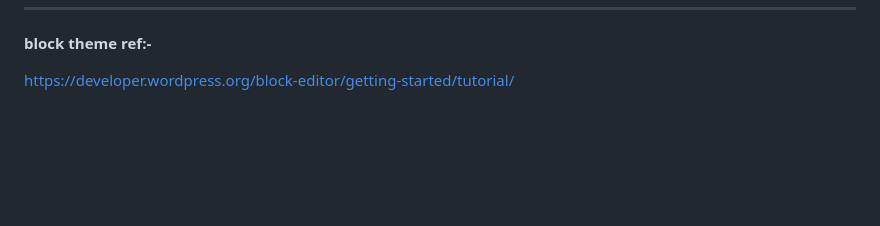
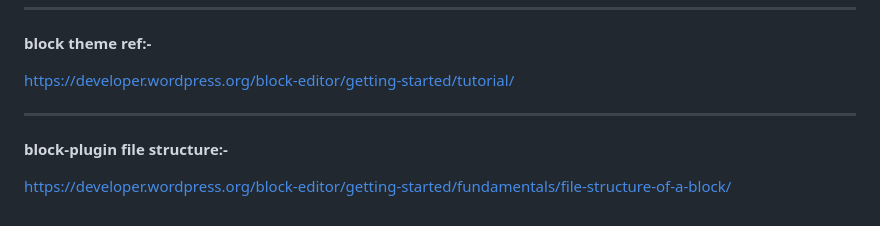
Before and after one commit to Anirban962/MilesIT_ANIRBAN_DAS, a Markdown page: README.md, the part around the change. Rendered like a GitHub page; blank space fills up the shorter version.

```diff
--- a/README.md
+++ b/README.md
@@ -118,3 +118,8 @@ __________________________________
 **block theme ref:-**
 
 https://developer.wordpress.org/block-editor/getting-started/tutorial/
+
+_____________________________________
+**block-plugin file structure:-**
+
+https://developer.wordpress.org/block-editor/getting-started/fundamentals/file-structure-of-a-block/
```
